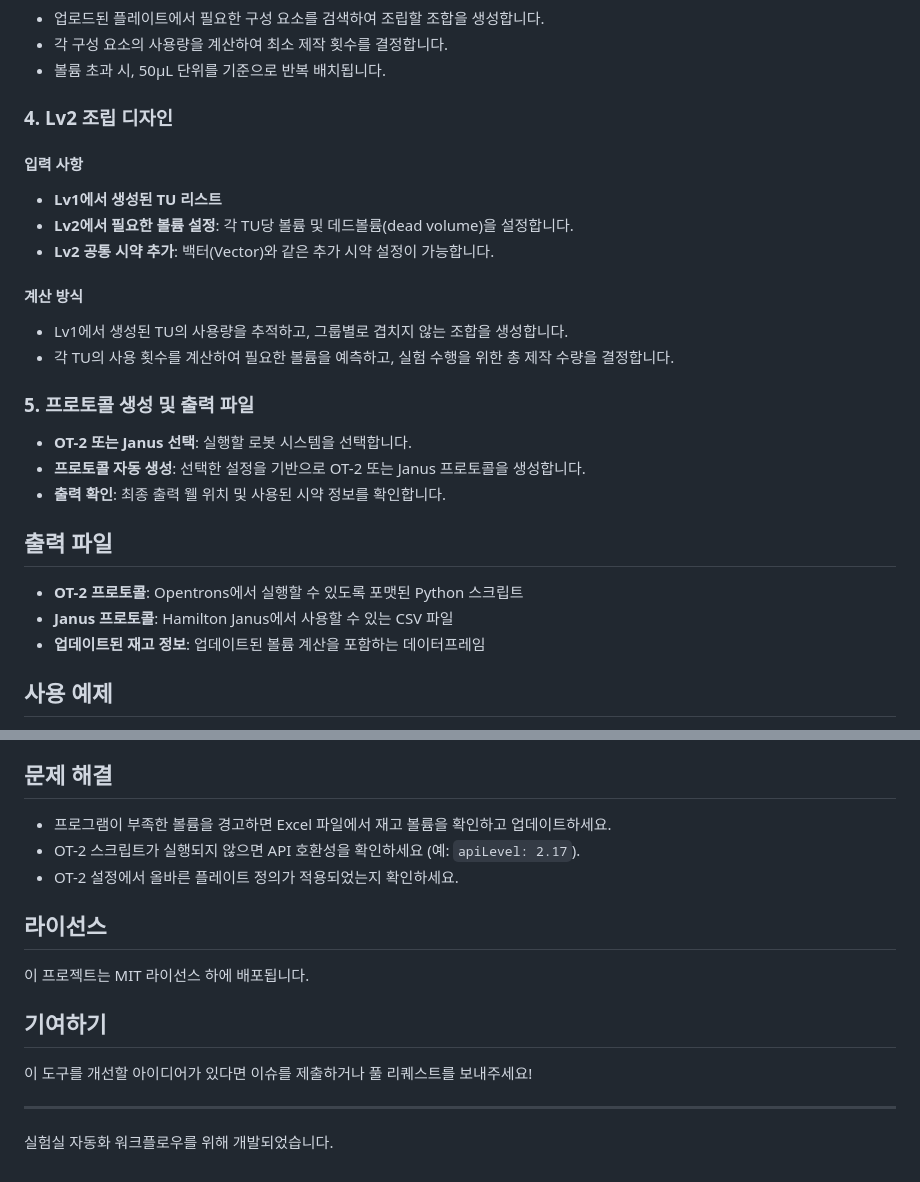
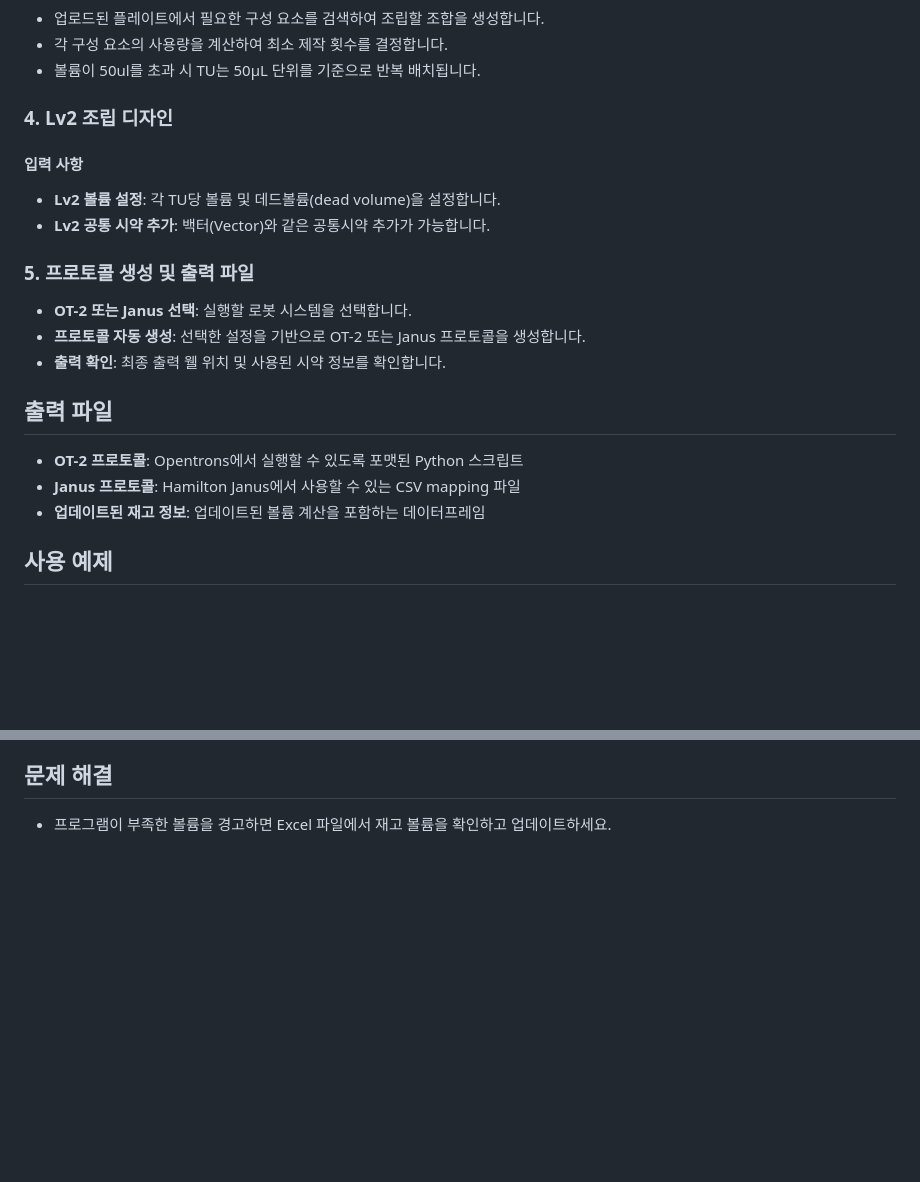
Before and after one commit to beros423/protogen, a Markdown page: README(KOR).md, 2 parts joined by grey strips. Rendered like a GitHub page; blank space fills up the shorter version.

```diff
--- a/README(KOR).md
+++ b/README(KOR).md
@@ -57,26 +93,23 @@ Protogen은 Excel 파일(`.xlsx`)을 입력으로 사용합니다. 각 시트(sh
 - 업로드된 플레이트에서 필요한 구성 요소를 검색하여 조립할 조합을 생성합니다.
 - 각 구성 요소의 사용량을 계산하여 최소 제작 횟수를 결정합니다.
-- 볼륨 초과 시, 50µL 단위를 기준으로 반복 배치됩니다.
+- 볼륨이 50ul를 초과 시 TU는 50µL 단위를 기준으로 반복 배치됩니다.
+
 
 ### 4. Lv2 조립 디자인
 #### 입력 사항
-- **Lv1에서 생성된 TU 리스트**
-- **Lv2에서 필요한 볼륨 설정**: 각 TU당 볼륨 및 데드볼륨(dead volume)을 설정합니다.
-- **Lv2 공통 시약 추가**: 백터(Vector)와 같은 추가 시약 설정이 가능합니다.
-
-#### 계산 방식
-- Lv1에서 생성된 TU의 사용량을 추적하고, 그룹별로 겹치지 않는 조합을 생성합니다.
-- 각 TU의 사용 횟수를 계산하여 필요한 볼륨을 예측하고, 실험 수행을 위한 총 제작 수량을 결정합니다.
+- **Lv2 볼륨 설정**: 각 TU당 볼륨 및 데드볼륨(dead volume)을 설정합니다.
+- **Lv2 공통 시약 추가**: 백터(Vector)와 같은 공통시약 추가가 가능합니다.
 
 ### 5. 프로토콜 생성 및 출력 파일
 - **OT-2 또는 Janus 선택**: 실행할 로봇 시스템을 선택합니다.
 - **프로토콜 자동 생성**: 선택한 설정을 기반으로 OT-2 또는 Janus 프로토콜을 생성합니다.
 - **출력 확인**: 최종 출력 웰 위치 및 사용된 시약 정보를 확인합니다.
 
+
 ## 출력 파일
 
 - **OT-2 프로토콜**: Opentrons에서 실행할 수 있도록 포맷된 Python 스크립트
-- **Janus 프로토콜**: Hamilton Janus에서 사용할 수 있는 CSV 파일
+- **Janus 프로토콜**: Hamilton Janus에서 사용할 수 있는 CSV mapping 파일
 - **업데이트된 재고 정보**: 업데이트된 볼륨 계산을 포함하는 데이터프레임
 
 ## 사용 예제
@@ -91,17 +124,3 @@ Protogen은 Excel 파일(`.xlsx`)을 입력으로 사용합니다. 각 시트(sh
 ## 문제 해결
 
 - 프로그램이 부족한 볼륨을 경고하면 Excel 파일에서 재고 볼륨을 확인하고 업데이트하세요.
-- OT-2 스크립트가 실행되지 않으면 API 호환성을 확인하세요 (예: `apiLevel: 2.17`).
-- OT-2 설정에서 올바른 플레이트 정의가 적용되었는지 확인하세요.
-
-## 라이선스
-
-이 프로젝트는 MIT 라이선스 하에 배포됩니다.
-
-## 기여하기
-
-이 도구를 개선할 아이디어가 있다면 이슈를 제출하거나 풀 리퀘스트를 보내주세요!
-
----
-
-실험실 자동화 워크플로우를 위해 개발되었습니다.
```
Also changed, not shown: other parts of README(KOR).md (+71 -35 lines), README.md (+2 -2 lines), image-1.png (added), image-2.png (added), image-3.png (added), image.png (added).
